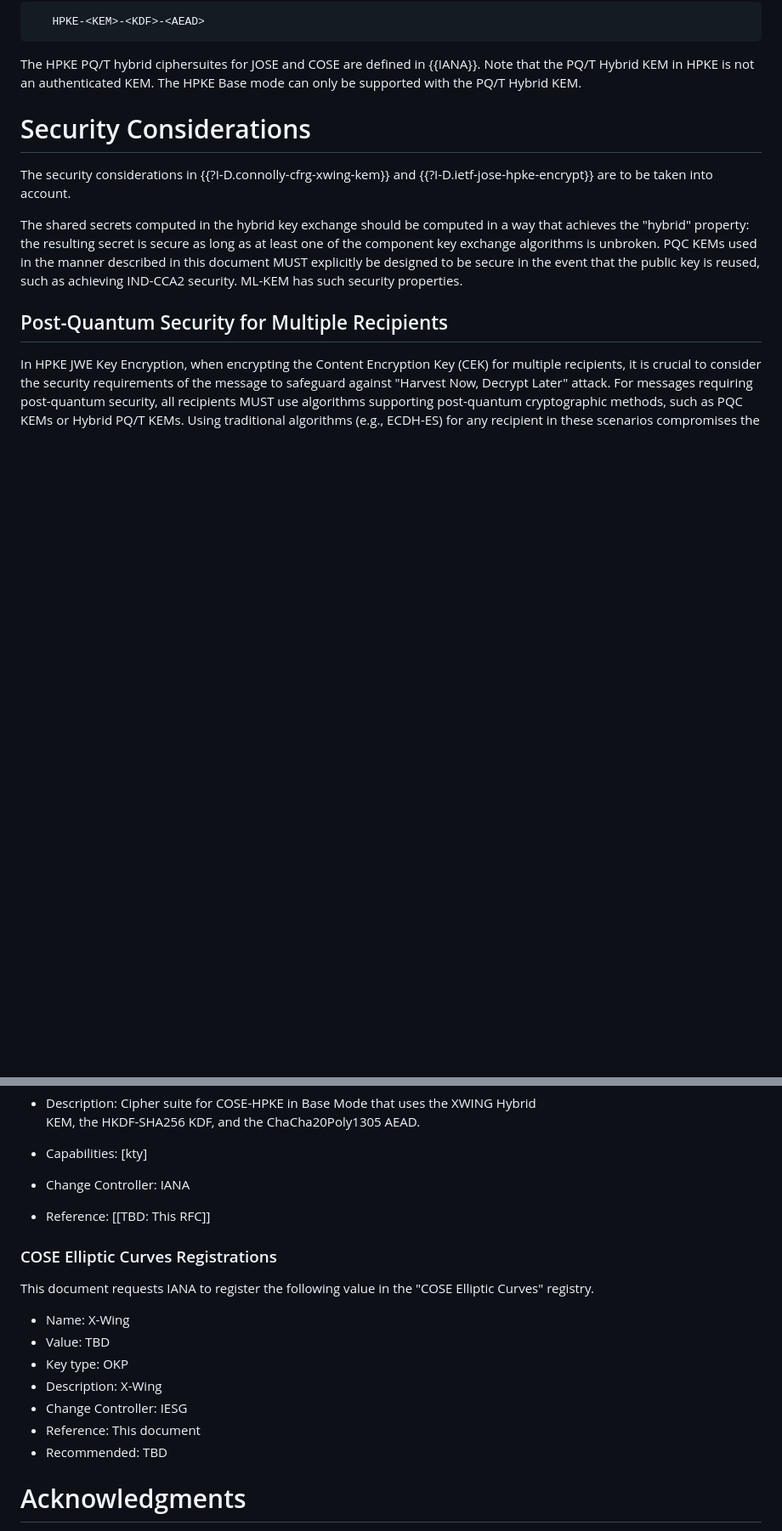
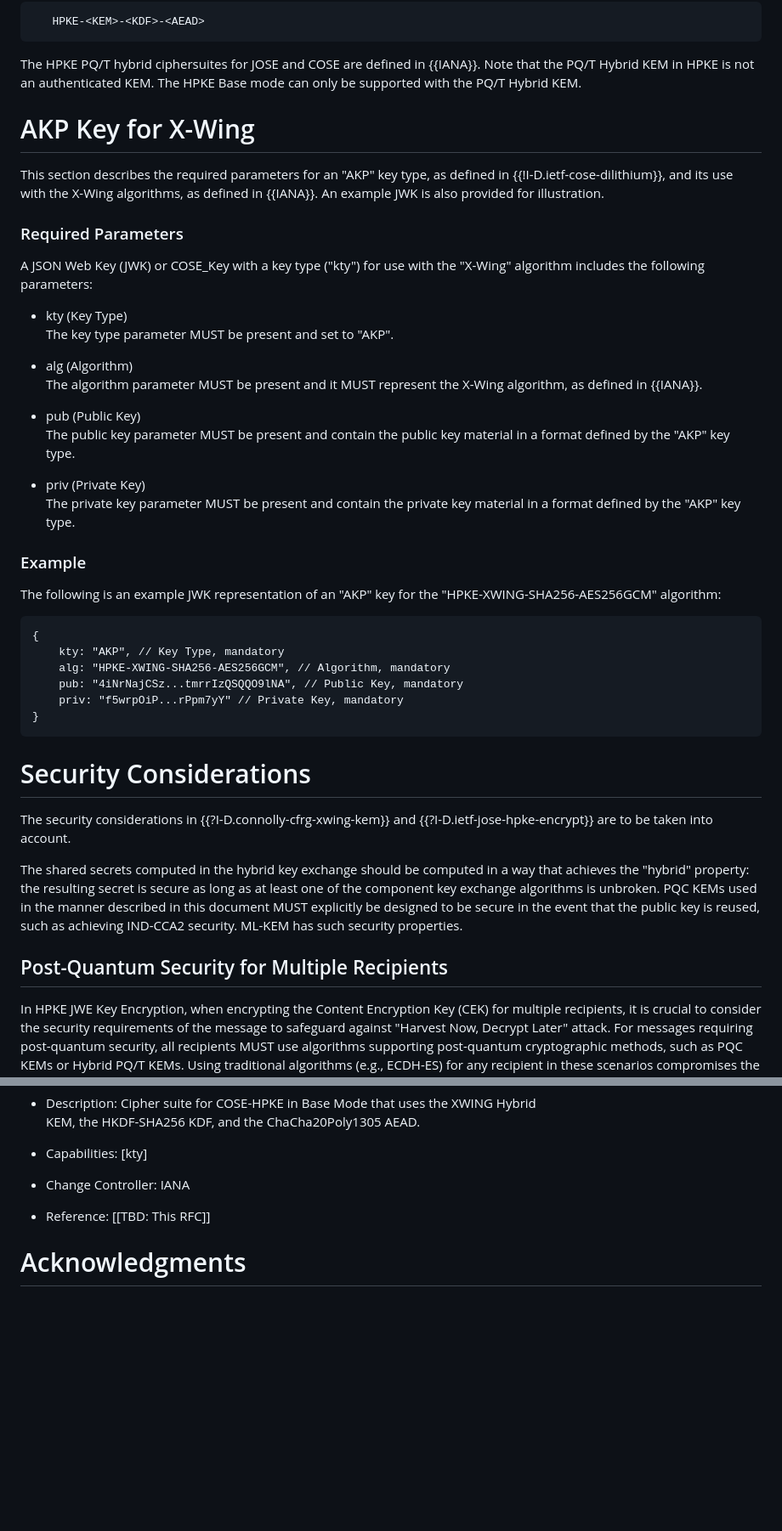
Before and after one commit to tireddy2/Hybrid-KEM-with-COSE-JOSE, a Markdown page: draft-reddy-cose-jose-pqc-hybrid-hpke.md, 2 parts joined by grey strips. Shown: that part at 85% size. Rendered like a GitHub page; blank space fills up the shorter version.

```diff
--- a/draft-reddy-cose-jose-pqc-hybrid-hpke.md
+++ b/draft-reddy-cose-jose-pqc-hybrid-hpke.md
@@ -113,6 +113,40 @@ For readability the algorithm ciphersuites labels are built according to the fol
 
 The HPKE PQ/T hybrid ciphersuites for JOSE and COSE are defined in {{IANA}}. Note that the PQ/T Hybrid KEM in HPKE is not an authenticated KEM. The HPKE Base mode can only be supported with the PQ/T Hybrid KEM.
 
+
+# AKP Key for X-Wing
+
+This section describes the required parameters for an "AKP" key type, as defined in {{!I-D.ietf-cose-dilithium}}, and its use with the X-Wing algorithms, as defined in {{IANA}}. An example JWK is also provided for illustration.
+
+### Required Parameters
+
+A JSON Web Key (JWK) or COSE_Key with a key type ("kty") for use with the "X-Wing" algorithm includes the following parameters:
+
+- kty (Key Type)
+  The key type parameter MUST be present and set to "AKP".
+
+- alg (Algorithm)
+  The algorithm parameter MUST be present and it MUST represent the X-Wing algorithm, as defined in {{IANA}}.
+
+- pub (Public Key)
+  The public key parameter MUST be present and contain the public key material in a format defined by the "AKP" key type.
+
+- priv (Private Key)
+  The private key parameter MUST be present and contain the private key material in a format defined by the "AKP" key type.
+
+### Example
+
+The following is an example JWK representation of an "AKP" key for the "HPKE-XWING-SHA256-AES256GCM" algorithm:
+
+~~~
+{
+    kty: "AKP", // Key Type, mandatory
+    alg: "HPKE-XWING-SHA256-AES256GCM", // Algorithm, mandatory
+    pub: "4iNrNajCSz...tmrrIzQSQQO9lNA", // Public Key, mandatory
+    priv: "f5wrpOiP...rPpm7yY" // Private Key, mandatory
+}
+~~~
+
 # Security Considerations
 
 The security considerations in {{?I-D.connolly-cfrg-xwing-kem}} and {{?I-D.ietf-jose-hpke-encrypt}} are to be taken into account.
@@ -179,18 +205,6 @@ This document requests IANA to add new values to the 'COSE Algorithms' registry.
 *  Change Controller: IANA
 *  Reference: [[TBD: This RFC]]
 
-### COSE Elliptic Curves Registrations
-
-This document requests IANA to register the following value in the "COSE Elliptic Curves" registry.
-
-*  Name: X-Wing
-*  Value: TBD
-*  Key type: OKP
-*  Description: X-Wing
-*  Change Controller: IESG
-*  Reference: This document
-*  Recommended: TBD
-
 # Acknowledgments
 {: numbered="false"}
 
```
Also changed, not shown: other parts of draft-reddy-cose-jose-pqc-hybrid-hpke.md (+1 -9 lines).
